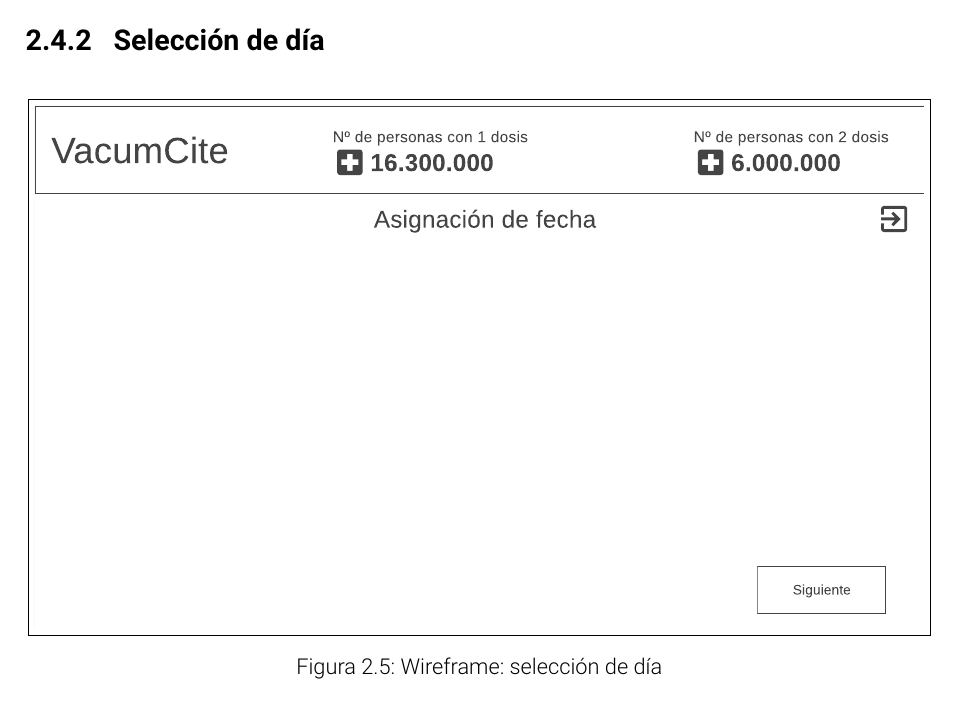
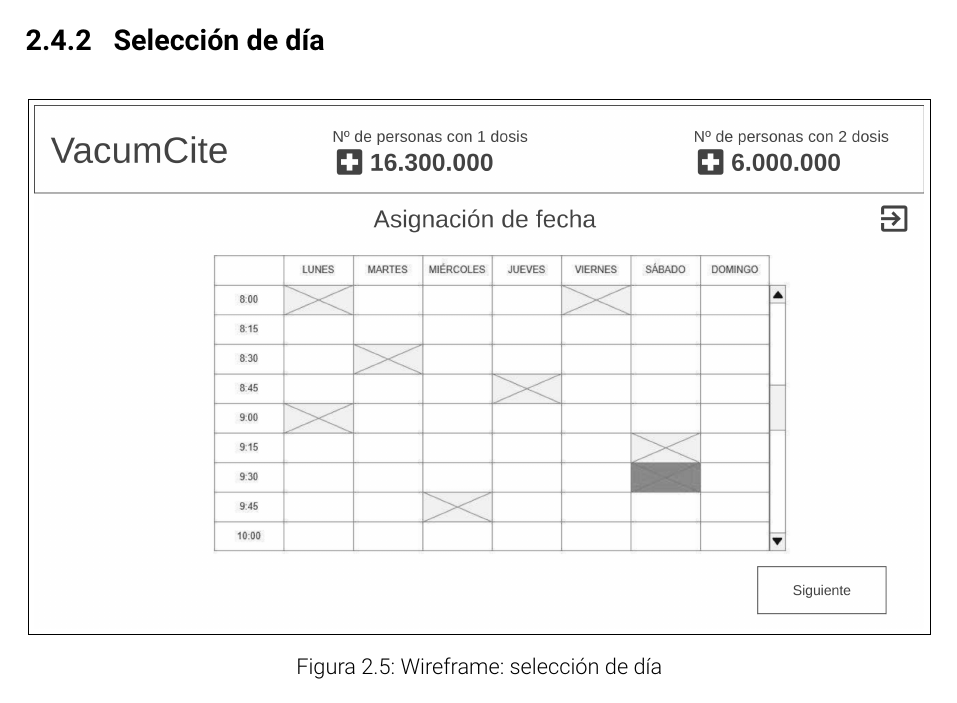
Before and after one commit to itzi97-utad/vacumcite, a LaTeX document (vacumcite.tex): part of page 9 of 13, cut so that both start at the same text. Compiled offline with pdfLaTeX.

Commit message:
caracola

```diff
--- a/vacumcite.tex
+++ b/vacumcite.tex
@@ -196,7 +196,7 @@ de la página.
 
 \begin{figure}[!ht]
 	\centering
-	\includegraphics[width=.98\textwidth, fbox]{./assets/imgs/wire-calendario.pdf}
+	\includegraphics[width=.98\textwidth, fbox]{./assets/imgs/wire-calendar.png}
 	\caption{Wireframe: selección de día}
 \end{figure}
 
```
Also changed, not shown: assets/imgs/wire-calendar.png (added), vacumcite.pdf.
